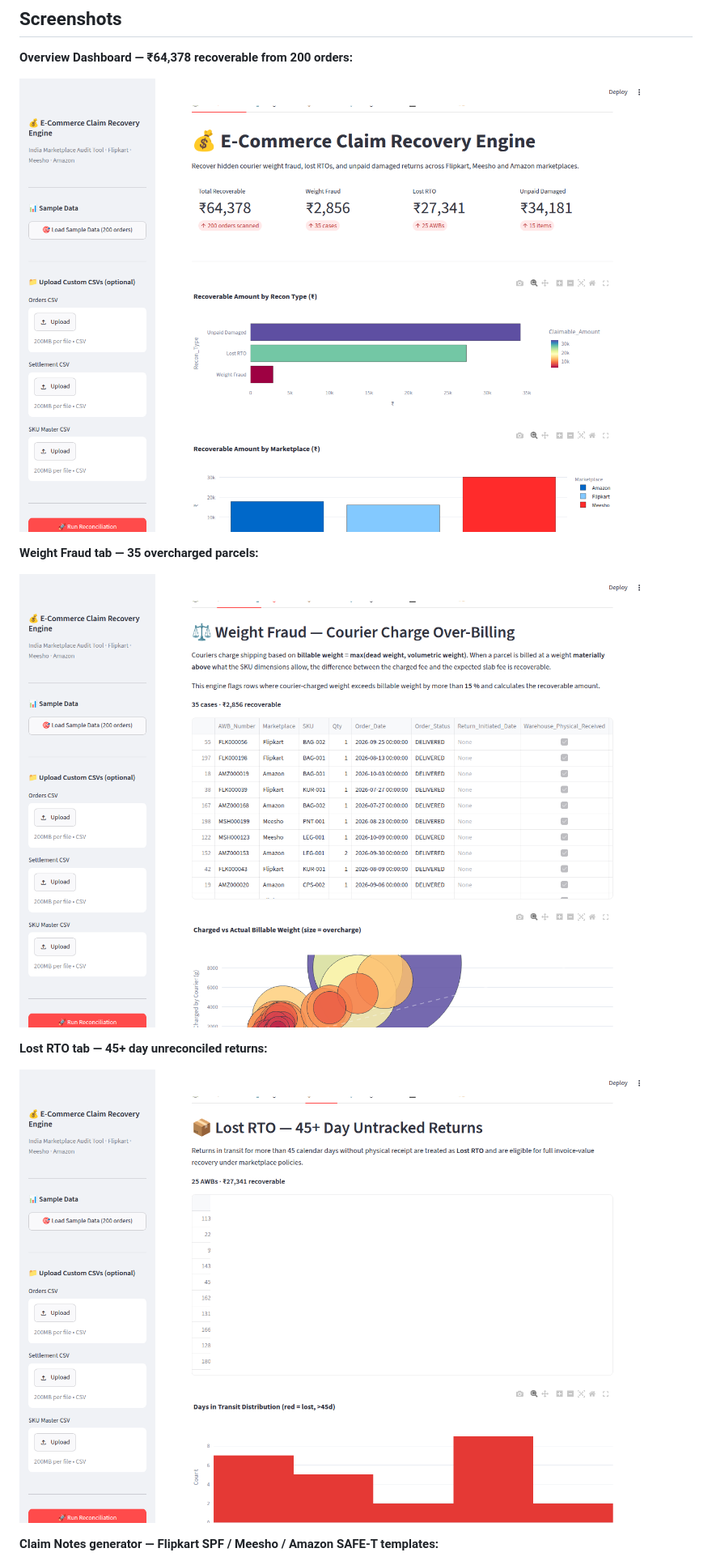
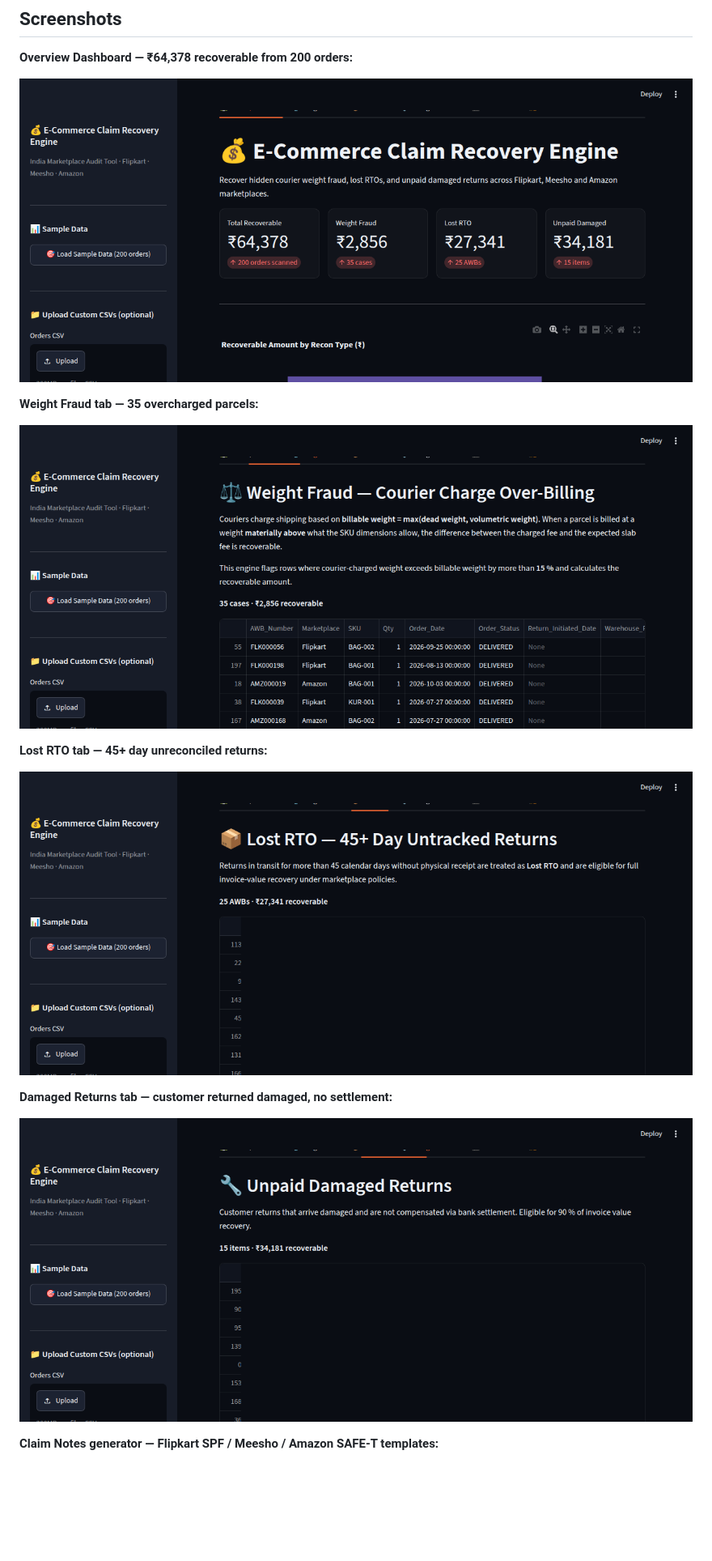
Before and after one commit to 0xshaikh/ecom-claim-recovery-engine, a Markdown page: README.md, the part around the change printed below. Shown: that part at 81% size. Drawn GitHub-style; pictures changed too: images/damaged-returns.png (added), images/dashboard-overview.png, images/lost-rto.png; blank space fills up the shorter version.

```diff
--- a/README.md
+++ b/README.md
@@ -24,6 +24,10 @@ Weight‑overcharge fraud, 45‑day‑plus lost returns (RTO), and unpaid damage
 
 ![Lost RTO analysis](images/lost-rto.png)
 
+**Damaged Returns tab — customer returned damaged, no settlement:**
+
+![Damaged Returns analysis](images/damaged-returns.png)
+
 **Claim Notes generator — Flipkart SPF / Meesho / Amazon SAFE-T templates:**
 
 ![Claim Notes generator](images/claim-notes.png)
```
Also changed, not shown: other parts of README.md (+4 -0 lines), images/claim-notes.png, images/video-cutter.png (added), 2 other files.
